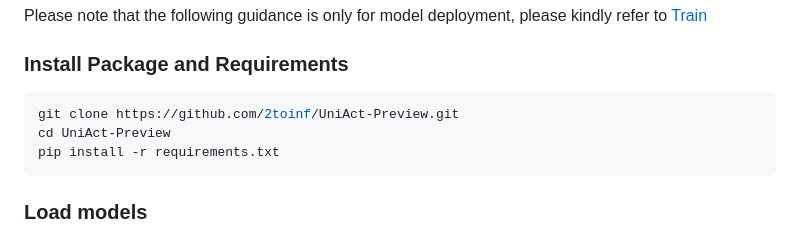
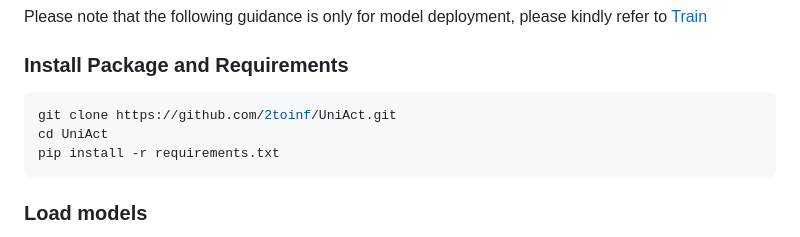
Before and after one commit to 2toinf/UniAct, a Markdown page: README.md, the part around the change. Rendered like a GitHub page.

````diff
--- a/README.md
+++ b/README.md
@@ -43,8 +43,8 @@ Please note that the following guidance is only for model deployment, please kin
 ### Install Package and Requirements
 
 ```bash
-git clone https://github.com/2toinf/UniAct-Preview.git
-cd UniAct-Preview
+git clone https://github.com/2toinf/UniAct.git
+cd UniAct
 pip install -r requirements.txt
 ```
 
````
